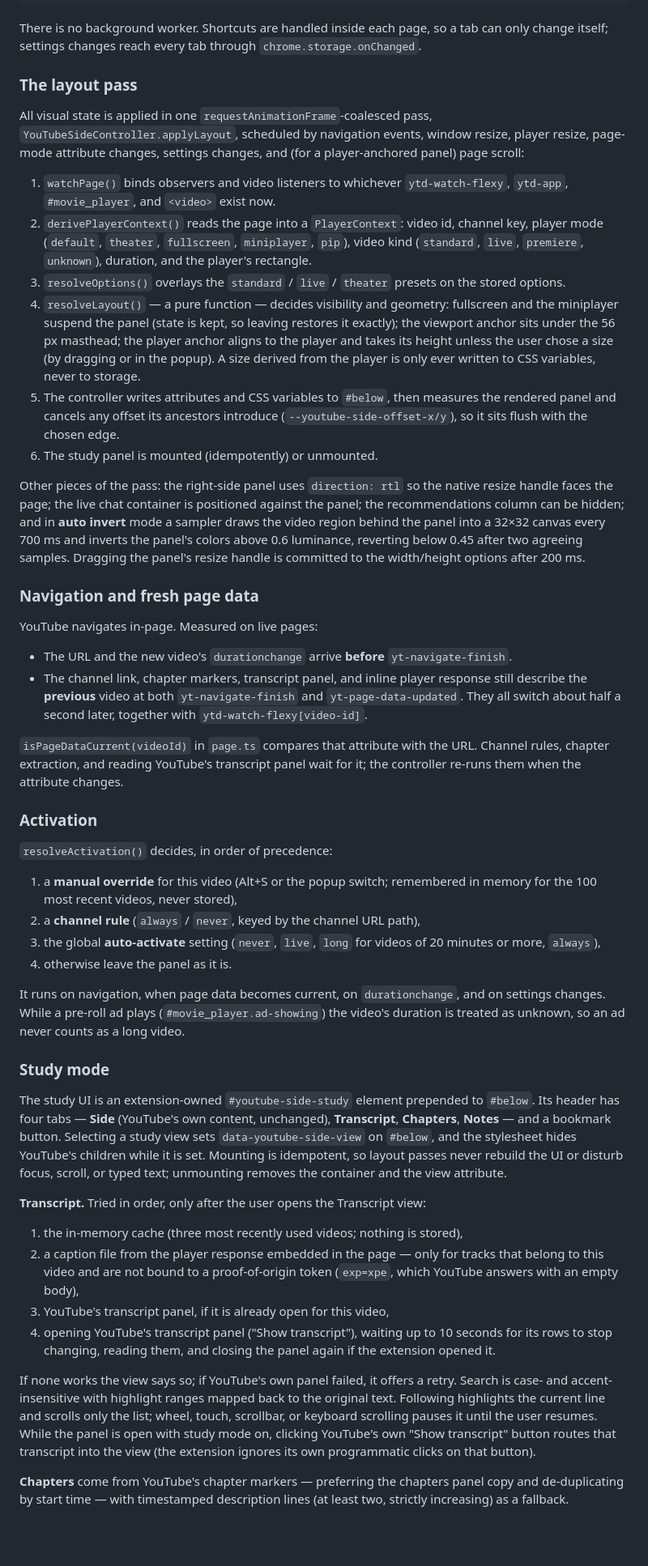
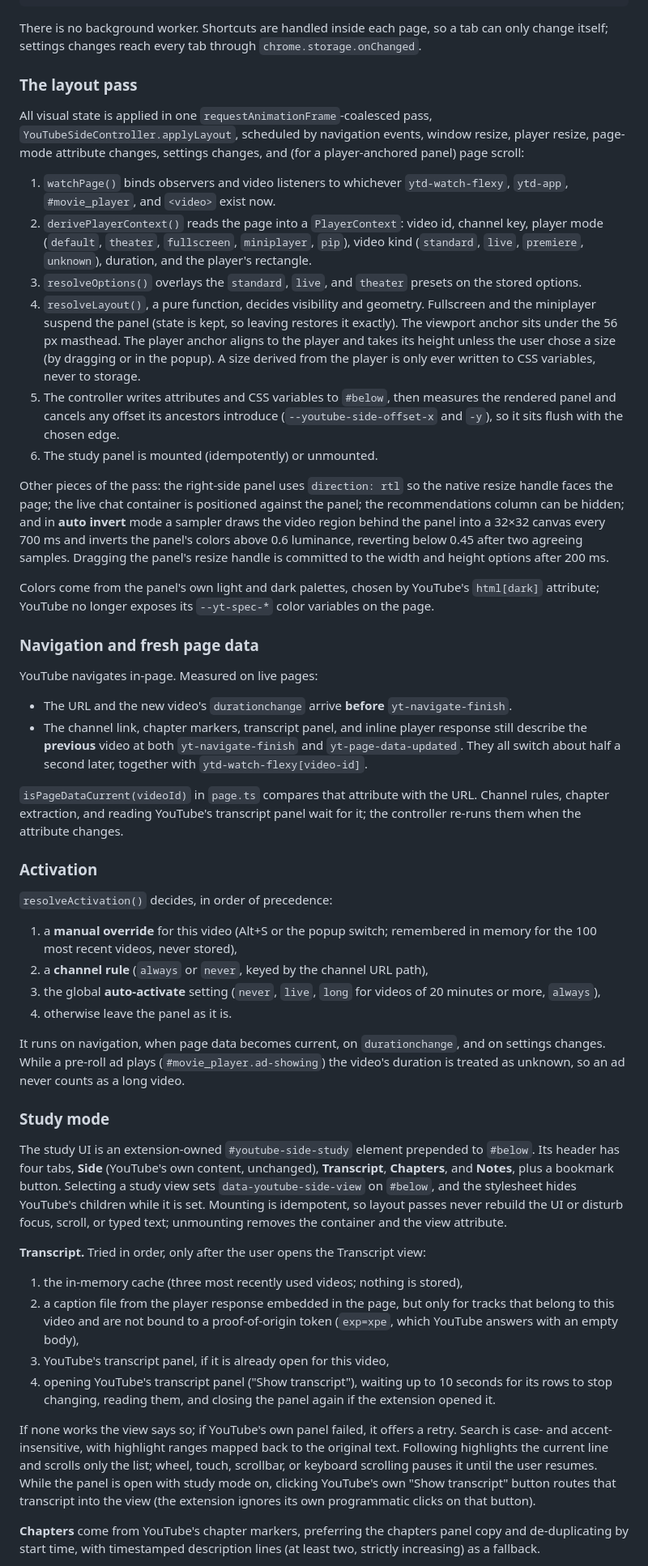
Before and after one commit to plurid/youtube-side, a Markdown page: docs/ARCHITECTURE.md, the part around one of its changes. Shown at 81% size. Rendered like a GitHub page; blank space fills up the shorter version.

````diff
--- a/docs/ARCHITECTURE.md
+++ b/docs/ARCHITECTURE.md
@@ -88,105 +61,55 @@ packages/youtube-side-chrome/
                  youtubeSideStudy   (bookmarks and notes)
 ```
 
-There is no background worker. Shortcuts are handled inside each page, so a
-tab can only change itself; settings changes reach every tab through
-`chrome.storage.onChanged`.
+There is no background worker. Shortcuts are handled inside each page, so a tab can only change itself; settings changes reach every tab through `chrome.storage.onChanged`.
 
 ### The layout pass
 
-All visual state is applied in one `requestAnimationFrame`-coalesced pass,
-`YouTubeSideController.applyLayout`, scheduled by navigation events, window
-resize, player resize, page-mode attribute changes, settings changes, and
-(for a player-anchored panel) page scroll:
+All visual state is applied in one `requestAnimationFrame`-coalesced pass, `YouTubeSideController.applyLayout`, scheduled by navigation events, window resize, player resize, page-mode attribute changes, settings changes, and (for a player-anchored panel) page scroll:
 
-1. `watchPage()` binds observers and video listeners to whichever
-   `ytd-watch-flexy`, `ytd-app`, `#movie_player`, and `<video>` exist now.
-2. `derivePlayerContext()` reads the page into a `PlayerContext`: video id,
-   channel key, player mode (`default`, `theater`, `fullscreen`, `miniplayer`,
-   `pip`), video kind (`standard`, `live`, `premiere`, `unknown`), duration,
-   and the player's rectangle.
-3. `resolveOptions()` overlays the `standard` / `live` / `theater` presets on
-   the stored options.
-4. `resolveLayout()` — a pure function — decides visibility and geometry:
-   fullscreen and the miniplayer suspend the panel (state is kept, so leaving
-   restores it exactly); the viewport anchor sits under the 56 px masthead;
-   the player anchor aligns to the player and takes its height unless the
-   user chose a size (by dragging or in the popup). A size derived from the
-   player is only ever written to CSS variables, never to storage.
-5. The controller writes attributes and CSS variables to `#below`, then
-   measures the rendered panel and cancels any offset its ancestors introduce
-   (`--youtube-side-offset-x/y`), so it sits flush with the chosen edge.
+1. `watchPage()` binds observers and video listeners to whichever `ytd-watch-flexy`, `ytd-app`, `#movie_player`, and `<video>` exist now.
+2. `derivePlayerContext()` reads the page into a `PlayerContext`: video id, channel key, player mode (`default`, `theater`, `fullscreen`, `miniplayer`, `pip`), video kind (`standard`, `live`, `premiere`, `unknown`), duration, and the player's rectangle.
+3. `resolveOptions()` overlays the `standard`, `live`, and `theater` presets on the stored options.
+4. `resolveLayout()`, a pure function, decides visibility and geometry. Fullscreen and the miniplayer suspend the panel (state is kept, so leaving restores it exactly). The viewport anchor sits under the 56 px masthead. The player anchor aligns to the player and takes its height unless the user chose a size (by dragging or in the popup). A size derived from the player is only ever written to CSS variables, never to storage.
+5. The controller writes attributes and CSS variables to `#below`, then measures the rendered panel and cancels any offset its ancestors introduce (`--youtube-side-offset-x` and `-y`), so it sits flush with the chosen edge.
 6. The study panel is mounted (idempotently) or unmounted.
 
-Other pieces of the pass: the right-side panel uses `direction: rtl` so the
-native resize handle faces the page; the live chat container is positioned
-against the panel; the recommendations column can be hidden; and in
-**auto invert** mode a sampler draws the video region behind the panel into a
-32×32 canvas every 700 ms and inverts the panel's colors above 0.6 luminance,
-reverting below 0.45 after two agreeing samples. Dragging the panel's resize
-handle is committed to the width/height options after 200 ms.
+Other pieces of the pass: the right-side panel uses `direction: rtl` so the native resize handle faces the page; the live chat container is positioned against the panel; the recommendations column can be hidden; and in **auto invert** mode a sampler draws the video region behind the panel into a 32×32 canvas every 700 ms and inverts the panel's colors above 0.6 luminance, reverting below 0.45 after two agreeing samples. Dragging the panel's resize handle is committed to the width and height options after 200 ms.
+
+Colors come from the panel's own light and dark palettes, chosen by YouTube's `html[dark]` attribute; YouTube no longer exposes its `--yt-spec-*` color variables on the page.
 
 ### Navigation and fresh page data
 
 YouTube navigates in-page. Measured on live pages:
 
-- The URL and the new video's `durationchange` arrive **before**
-  `yt-navigate-finish`.
-- The channel link, chapter markers, transcript panel, and inline player
-  response still describe the **previous** video at both
-  `yt-navigate-finish` and `yt-page-data-updated`. They all switch about half
-  a second later, together with `ytd-watch-flexy[video-id]`.
+- The URL and the new video's `durationchange` arrive **before** `yt-navigate-finish`.
+- The channel link, chapter markers, transcript panel, and inline player response still describe the **previous** video at both `yt-navigate-finish` and `yt-page-data-updated`. They all switch about half a second later, together with `ytd-watch-flexy[video-id]`.
 
-`isPageDataCurrent(videoId)` in `page.ts` compares that attribute with the URL.
-Channel rules, chapter extraction, and reading YouTube's transcript panel wait
-for it; the controller re-runs them when the attribute changes.
+`isPageDataCurrent(videoId)` in `page.ts` compares that attribute with the URL. Channel rules, chapter extraction, and reading YouTube's transcript panel wait for it; the controller re-runs them when the attribute changes.
 
 ### Activation
 
 `resolveActivation()` decides, in order of precedence:
 
-1. a **manual override** for this video (Alt+S or the popup switch;
-   remembered in memory for the 100 most recent videos, never stored),
-2. a **channel rule** (`always` / `never`, keyed by the channel URL path),
-3. the global **auto-activate** setting (`never`, `live`, `long` for videos
-   of 20 minutes or more, `always`),
+1. a **manual override** for this video (Alt+S or the popup switch; remembered in memory for the 100 most recent videos, never stored),
+2. a **channel rule** (`always` or `never`, keyed by the channel URL path),
+3. the global **auto-activate** setting (`never`, `live`, `long` for videos of 20 minutes or more, `always`),
 4. otherwise leave the panel as it is.
 
-It runs on navigation, when page data becomes current, on `durationchange`,
-and on settings changes. While a pre-roll ad plays (`#movie_player.ad-showing`)
-the video's duration is treated as unknown, so an ad never counts as a long
-video.
+It runs on navigation, when page data becomes current, on `durationchange`, and on settings changes. While a pre-roll ad plays (`#movie_player.ad-showing`) the video's duration is treated as unknown, so an ad never counts as a long video.
 
 ### Study mode
 
-The study UI is an extension-owned `#youtube-side-study` element prepended to
-`#below`. Its header has four tabs — **Side** (YouTube's own content,
-unchanged), **Transcript**, **Chapters**, **Notes** — and a bookmark button.
-Selecting a study view sets `data-youtube-side-view` on `#below`, and the
-stylesheet hides YouTube's children while it is set. Mounting is idempotent,
-so layout passes never rebuild the UI or disturb focus, scroll, or typed text;
-unmounting removes the container and the view attribute.
+The study UI is an extension-owned `#youtube-side-study` element prepended to `#below`. Its header has four tabs, **Side** (YouTube's own content, unchanged), **Transcript**, **Chapters**, and **Notes**, plus a bookmark button. Selecting a study view sets `data-youtube-side-view` on `#below`, and the stylesheet hides YouTube's children while it is set. Mounting is idempotent, so layout passes never rebuild the UI or disturb focus, scroll, or typed text; unmounting removes the container and the view attribute.
 
 **Transcript.** Tried in order, only after the user opens the Transcript view:
 
 1. the in-memory cache (three most recently used videos; nothing is stored),
-2. a caption file from the player response embedded in the page — only for
-   tracks that belong to this video and are not bound to a proof-of-origin
-   token (`exp=xpe`, which YouTube answers with an empty body),
+2. a caption file from the player response embedded in the page, but only for tracks that belong to this video and are not bound to a proof-of-origin token (`exp=xpe`, which YouTube answers with an empty body),
 3. YouTube's transcript panel, if it is already open for this video,
-4. opening YouTube's transcript panel ("Show transcript"), waiting up to 10
-   seconds for its rows to stop changing, reading them, and closing the panel
-   again if the extension opened it.
+4. opening YouTube's transcript panel ("Show transcript"), waiting up to 10 seconds for its rows to stop changing, reading them, and closing the panel again if the extension opened it.
 
-If none works the view says so; if YouTube's own panel failed, it offers a
-retry. Search is case- and accent-insensitive with highlight ranges mapped back
-to the original text. Following highlights the current line and scrolls only
-the list; wheel, touch, scrollbar, or keyboard scrolling pauses it until the
-user resumes. While the panel is open with study mode on, clicking YouTube's
-own "Show transcript" button routes that transcript into the view (the
-extension ignores its own programmatic clicks on that button).
+If none works the view says so; if YouTube's own panel failed, it offers a retry. Search is case- and accent-insensitive, with highlight ranges mapped back to the original text. Following highlights the current line and scrolls only the list; wheel, touch, scrollbar, or keyboard scrolling pauses it until the user resumes. While the panel is open with study mode on, clicking YouTube's own "Show transcript" button routes that transcript into the view (the extension ignores its own programmatic clicks on that button).
 
-**Chapters** come from YouTube's chapter markers — preferring the chapters
-panel copy and de-duplicating by start time — with timestamped description
-lines (at least two, strictly increasing) as a fallback.
+**Chapters** come from YouTube's chapter markers, preferring the chapters panel copy and de-duplicating by start time, with timestamped description lines (at least two, strictly increasing) as a fallback.
 
````
Also changed, not shown: other parts of docs/ARCHITECTURE.md (+61 -126 lines), README.md (+5 -3 lines), about/store-listing.md (added, +82 -0 lines), packages/youtube-side-chrome/README.md (+5 -3 lines), about/images/store/1-side-panel.png (added), about/images/store/2-transcript-search.png (added), about/images/store/3-chapters.png (added), about/images/store/4-notes.png (added), about/images/store/5-light-right.png (added), 9 other files.
